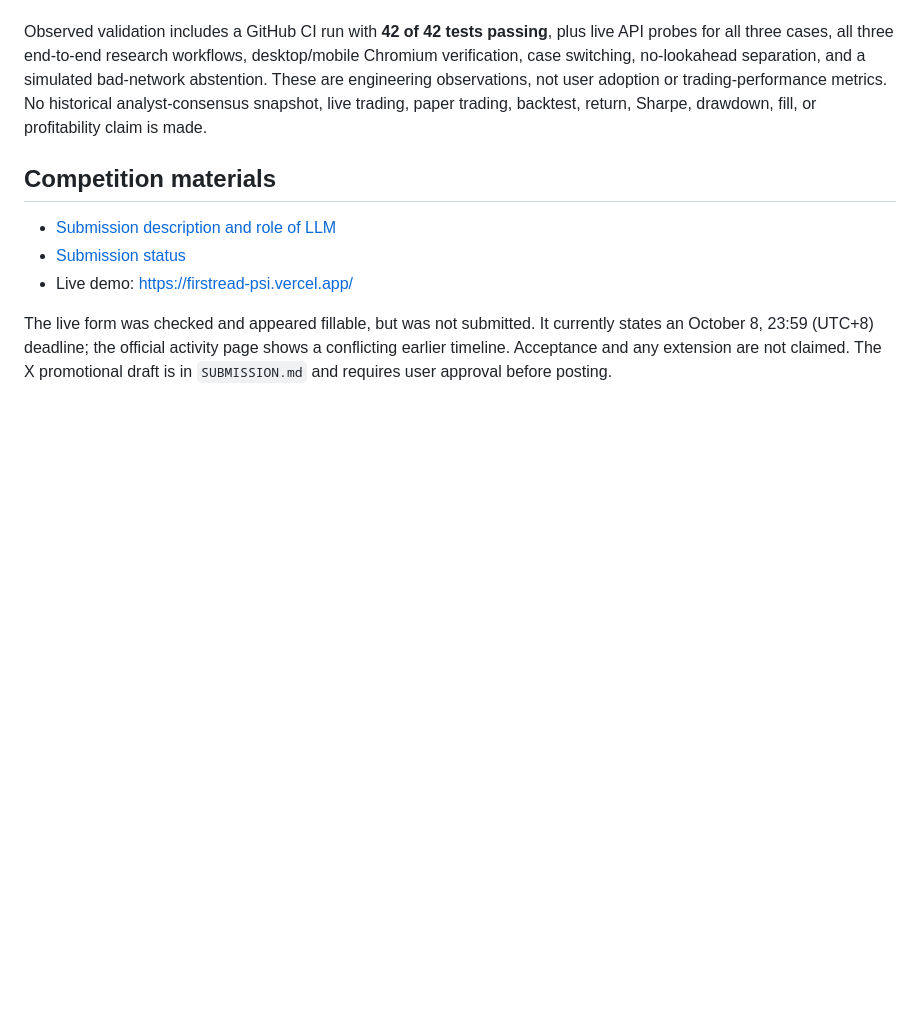
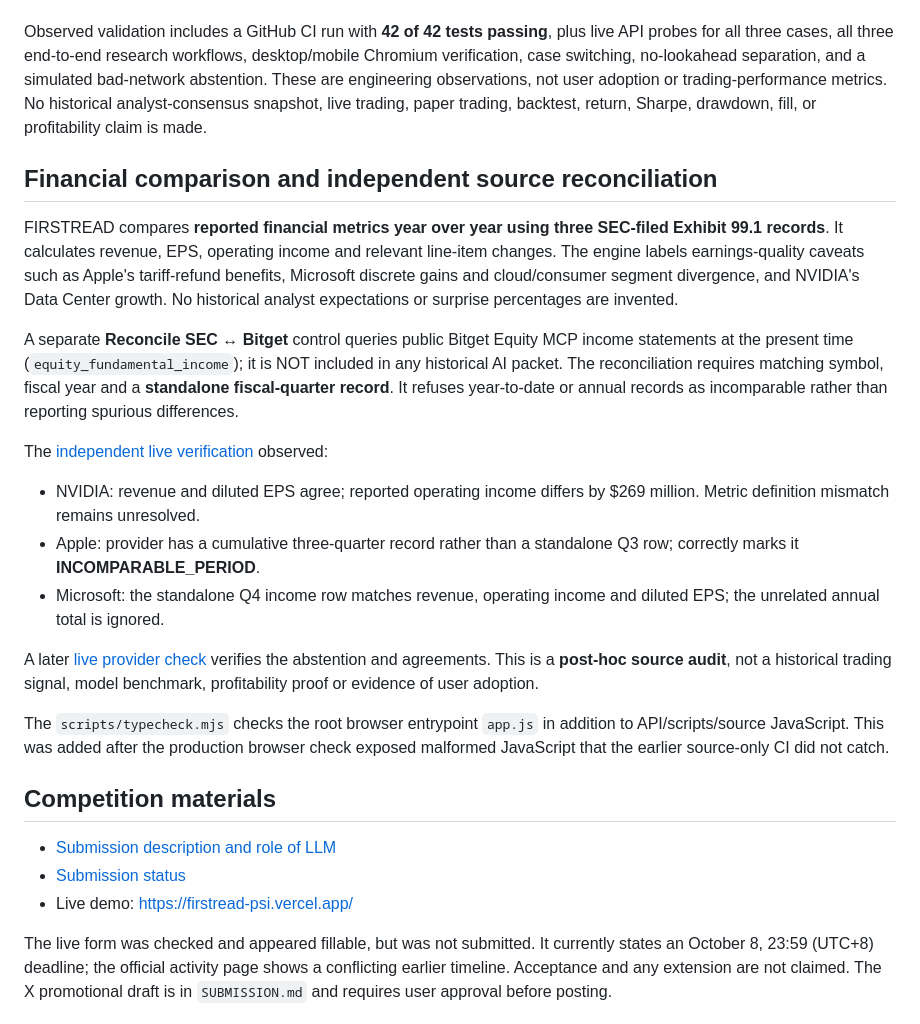
Before and after one commit to Iniwura/firstread, a Markdown page: README.md, the part around the change. GitHub-like rendering; blank space fills up the shorter version.

Commit message:
docs: explain SEC-to-Bitget reconciliation, fiscal compatibility, and hardened frontend CI

```diff
--- a/README.md
+++ b/README.md
@@ -104,6 +104,21 @@ For a judge-ready walkthrough and proof checklist, see [EVALUATION.md](EVALUATIO
 
 Observed validation includes a GitHub CI run with **42 of 42 tests passing**, plus live API probes for all three cases, all three end-to-end research workflows, desktop/mobile Chromium verification, case switching, no-lookahead separation, and a simulated bad-network abstention. These are engineering observations, not user adoption or trading-performance metrics. No historical analyst-consensus snapshot, live trading, paper trading, backtest, return, Sharpe, drawdown, fill, or profitability claim is made.
 
+## Financial comparison and independent source reconciliation
+
+FIRSTREAD compares **reported financial metrics year over year using three SEC-filed Exhibit 99.1 records**. It calculates revenue, EPS, operating income and relevant line-item changes. The engine labels earnings-quality caveats such as Apple's tariff-refund benefits, Microsoft discrete gains and cloud/consumer segment divergence, and NVIDIA's Data Center growth. No historical analyst expectations or surprise percentages are invented.
+
+A separate **Reconcile SEC ↔ Bitget** control queries public Bitget Equity MCP income statements at the present time (`equity_fundamental_income`); it is NOT included in any historical AI packet. The reconciliation requires matching symbol, fiscal year and a **standalone fiscal-quarter record**. It refuses year-to-date or annual records as incomparable rather than reporting spurious differences.
+
+The [independent live verification](https://github.com/Iniwura/firstread/actions/runs/37927430868) observed:
+- NVIDIA: revenue and diluted EPS agree; reported operating income differs by $269 million. Metric definition mismatch remains unresolved.
+- Apple: provider has a cumulative three-quarter record rather than a standalone Q3 row; correctly marks it **INCOMPARABLE_PERIOD**.
+- Microsoft: the standalone Q4 income row matches revenue, operating income and diluted EPS; the unrelated annual total is ignored.
+
+A later [live provider check](https://github.com/Iniwura/firstread/actions/runs/37927430868) verifies the abstention and agreements. This is a **post-hoc source audit**, not a historical trading signal, model benchmark, profitability proof or evidence of user adoption.
+
+The `scripts/typecheck.mjs` checks the root browser entrypoint `app.js` in addition to API/scripts/source JavaScript. This was added after the production browser check exposed malformed JavaScript that the earlier source-only CI did not catch.
+
 ## Competition materials
 
 - [Submission description and role of LLM](SUBMISSION.md)
```
